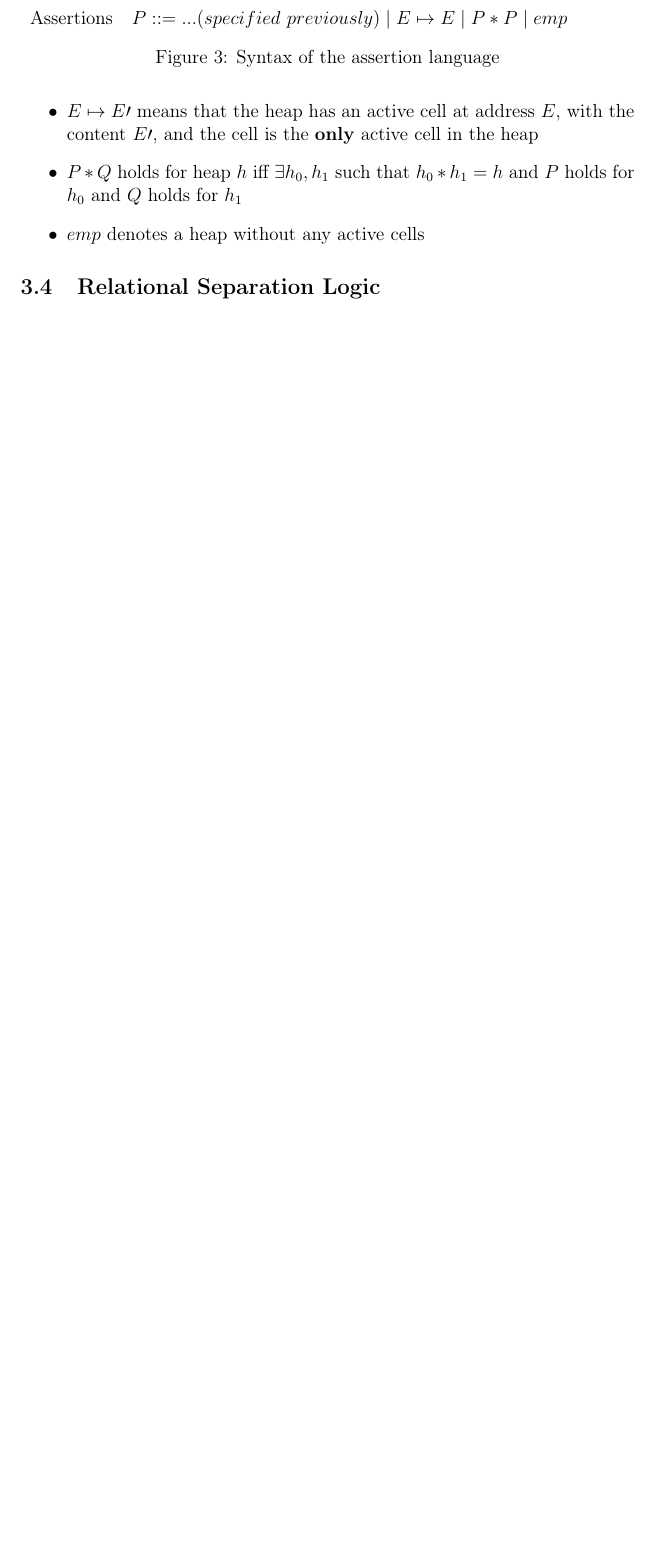
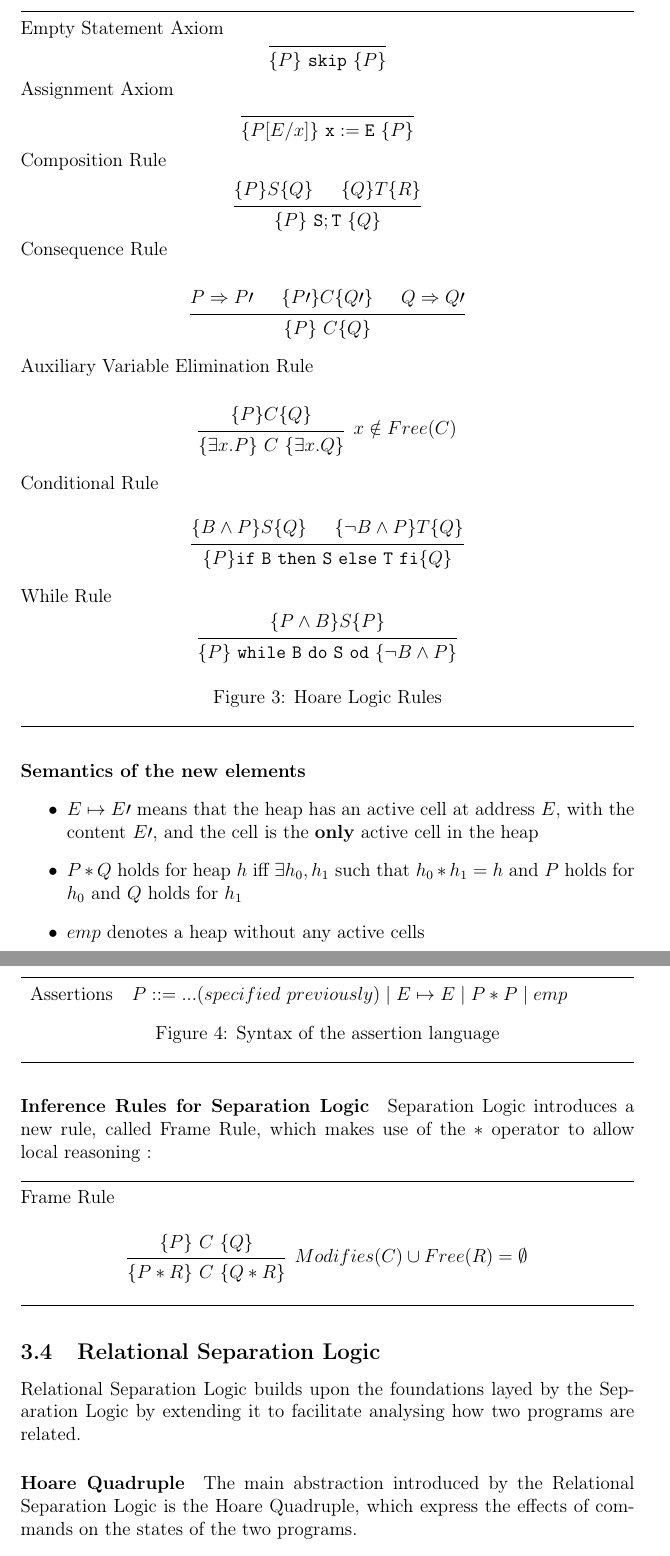
Before and after one commit to alin-corodescu/RelationalSeparationLogicProver, a LaTeX document (paper/paper.tex): part of page 8 of 10 before the commit and two parts of pages 8 and 9 of 11 after it, the two joined at a grey line, cut at the place of the change, the shorter picture padded with empty space. Compiled offline with pdfLaTeX.

Commit message:
finished hoare + sep logic paper parts'

```diff
--- a/paper/paper.tex
+++ b/paper/paper.tex
@@ -7,6 +7,7 @@
 \usepackage[english]{babel}
 \usepackage{array}
 \usepackage{tabularx}
+\usepackage{ebproof}
 \author{ANDREI-ALIN CORODESCU}
 \title{Program Equivalence : Relational Separation Logic interactive prover implemented in Maude}
 \begin{document}
@@ -127,3 +134,68 @@ The role of a Hoare triple is to capture how a command or set of commands modify
 \end{figure}
 \\
 
+\begin{figure}[h!]
+	\noindent\rule{\linewidth}{0.4pt}
+	Empty Statement Axiom
+	\[
+	\begin{prooftree}
+	\Hypo{}
+	\Infer 1 {\{P\}\  \mathtt{skip}\  \{P\}}
+	\end{prooftree}
+	\]
+	Assignment Axiom
+	\medskip
+	\[
+	\begin{prooftree}
+	\Hypo{}
+	\Infer 1 {\{P[E/x]\}\  \mathtt{x := E}\  \{P\}}
+	\end{prooftree}
+	\]
+	Composition Rule
+	\medskip
+	\[
+	\begin{prooftree}
+	\Hypo{ \{P\} S \{Q\}}
+	\Hypo{ \{Q\} T \{R\}}
+	\Infer 2 {\{P\}\  \mathtt{S ; T}\  \{Q\}}
+	\end{prooftree}
+	\]
+	Consequence Rule
+	\medskip
+	\[
+	\begin{prooftree}
+	\Hypo{P \Rightarrow P\prime}
+	\Hypo{\{P\prime\} C \{Q\prime\}}
+	\Hypo{Q \Rightarrow Q\prime}
+	\Infer 3 {\{P\}\  C  \{Q\}}
+	\end{prooftree}
+	\]
+	Auxiliary Variable Elimination Rule
+	\medskip
+	\[
+	\begin{prooftree}
+	\Hypo{\{P\} C \{Q\}}
+	\Infer 1 [\(x \notin Free(C)\)]{\{\exists x.P\}\ C\ \{\exists x. Q\}}
+	\end{prooftree}
+	\]
+	Conditional Rule
+	\medskip
+	\[
+	\begin{prooftree}
+	\Hypo{\{B \land P\} S \{Q\}}
+	\Hypo{\{\neg B \land P\} T \{Q\}}
+	\Infer 2 {\{P\} \mathtt{if\ B\ then\ S\ else\ T\ fi} \{Q\}}
+	\end{prooftree}
+	\]
+	While Rule
+	\medskip
+	\[
+	\begin{prooftree}
+	\Hypo{\{P \land B\} S\{P\}}
+	\Infer 1 {\{P\}\  \mathtt{while\ B\ do\ S\ od}\  \{\neg B \land P\}}
+	\end{prooftree}
+	\]
+	\caption{Hoare Logic Rules}
+	\label{fig:HLRules}
+	\noindent\rule{\linewidth}{0.4pt}
+\end{figure}
@@ -136,11 +210,13 @@ The main feature of Separation Logic is the \textbf{separating conjunction} \(*\
 Separation Logic introduces new elements to the assertions language - Figure \ref{fig:SLassertionSyntax}:  \\
 
 \begin{figure}
+	\noindent\rule{\linewidth}{0.4pt}
 	\begin{tabularx}{\linewidth}{l  X}
 		Assertions& \(P ::= ... (specified\ previously) \mid E \mapsto E \mid P * P \mid emp \) \\
 	\end{tabularx}
 	\caption{Syntax of the assertion language}
 	\label{fig:SLassertionSyntax}
+	\noindent\rule{\linewidth}{0.4pt}
 \end{figure}
 
 \paragraph{Semantics of the new elements}
@@ -149,7 +225,26 @@ Separation Logic introduces new elements to the assertions language - Figure \re
 	\item{\(P * Q\) holds for heap \(h\) iff \(\exists h_0,h_1\) such that \(h_0 * h_1 = h\) and \(P\) holds for \(h_0\) and \(Q\) holds for \(h_1\)}
 	\item{\(emp\) denotes a heap without any active cells}
 \end{itemize}
+\paragraph{Inference Rules for Separation Logic}
+Separation Logic introduces a new rule, called Frame Rule, which makes use of the \(*\) operator to allow local reasoning :
+\\
+\noindent\rule{\linewidth}{0.4pt}
+Frame Rule
+\medskip
+\[
+\begin{prooftree}
+\Hypo{\{P\}\ C\ \{Q\}}
+\Infer 1 [\(Modifies(C) \cup Free(R) = \emptyset \)]{\{P * R \}\ C\ \{Q * R\}}
+\end{prooftree}
+\]
+\noindent\rule{\linewidth}{0.4pt}
 \subsection{Relational Separation Logic}
+Relational Separation Logic builds upon the foundations layed by the Separation Logic by extending it to facilitate analysing how two programs are related.
+\paragraph{Hoare Quadruple}
+The main abstraction introduced by the Relational Separation Logic is the Hoare Quadruple, which express the effects of commands on the states of the two programs.
+\[\{R\}\ {C_1 \atop C_2}\   \{T\}\]
+
+\(R\) represents a \textbf{relation} between the two program states holding before the execution of \(C_1\) and \(C_2\) respectively while \(T\) represents a \textbf{relation} which holds after the execution of the two commands.
 \subsection{Rewriting Logic}
 \section{Relational Separation Logic Interactive Prover}
 Ordinea subsectiunilor mai poate fi schimbata ulterior. Capitolul cel mai semnificativ din lucrare, va contine toate detaliile de implementare ale solutiei curente
```
Also changed, not shown: paper/paper.pdf, paper/paper.tex (14 more changed lines), 5 other files.
